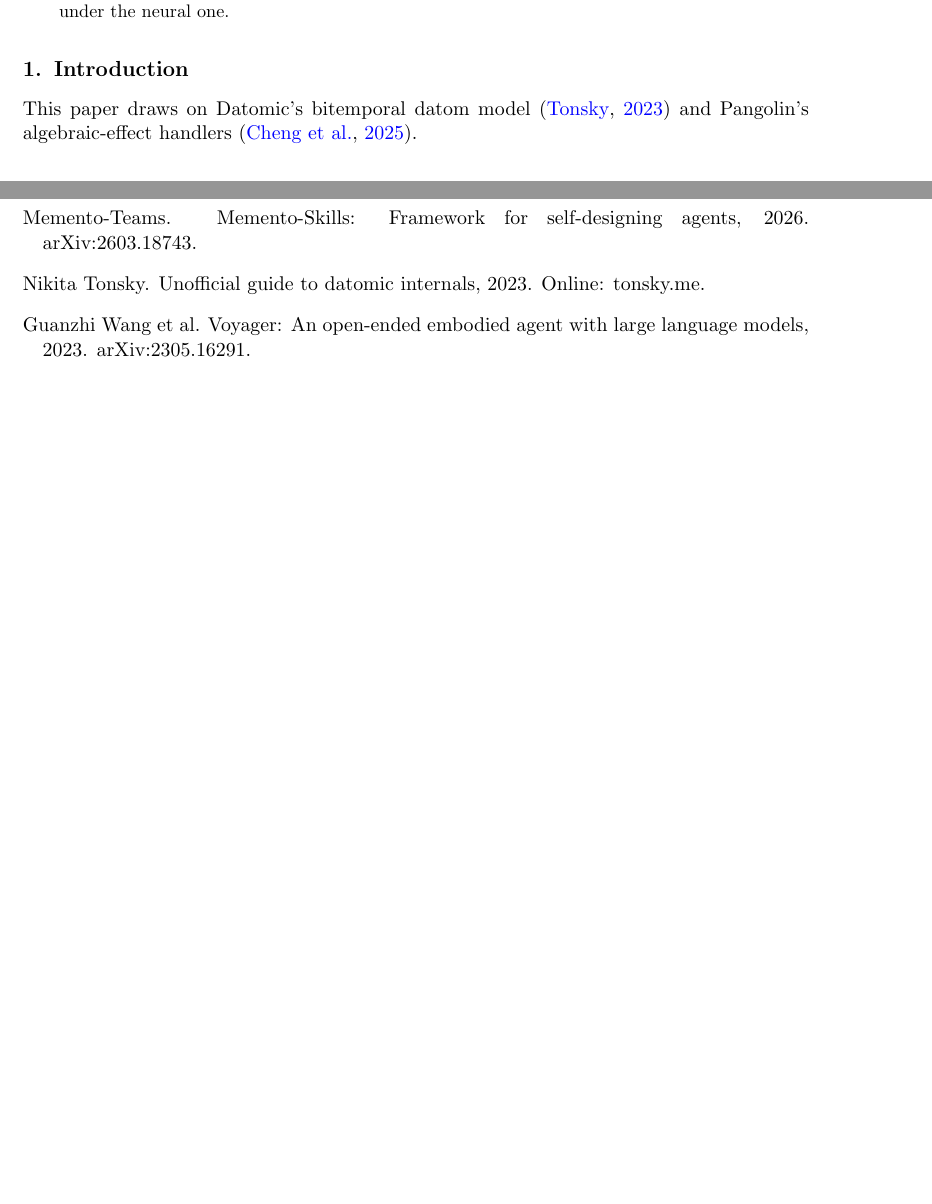
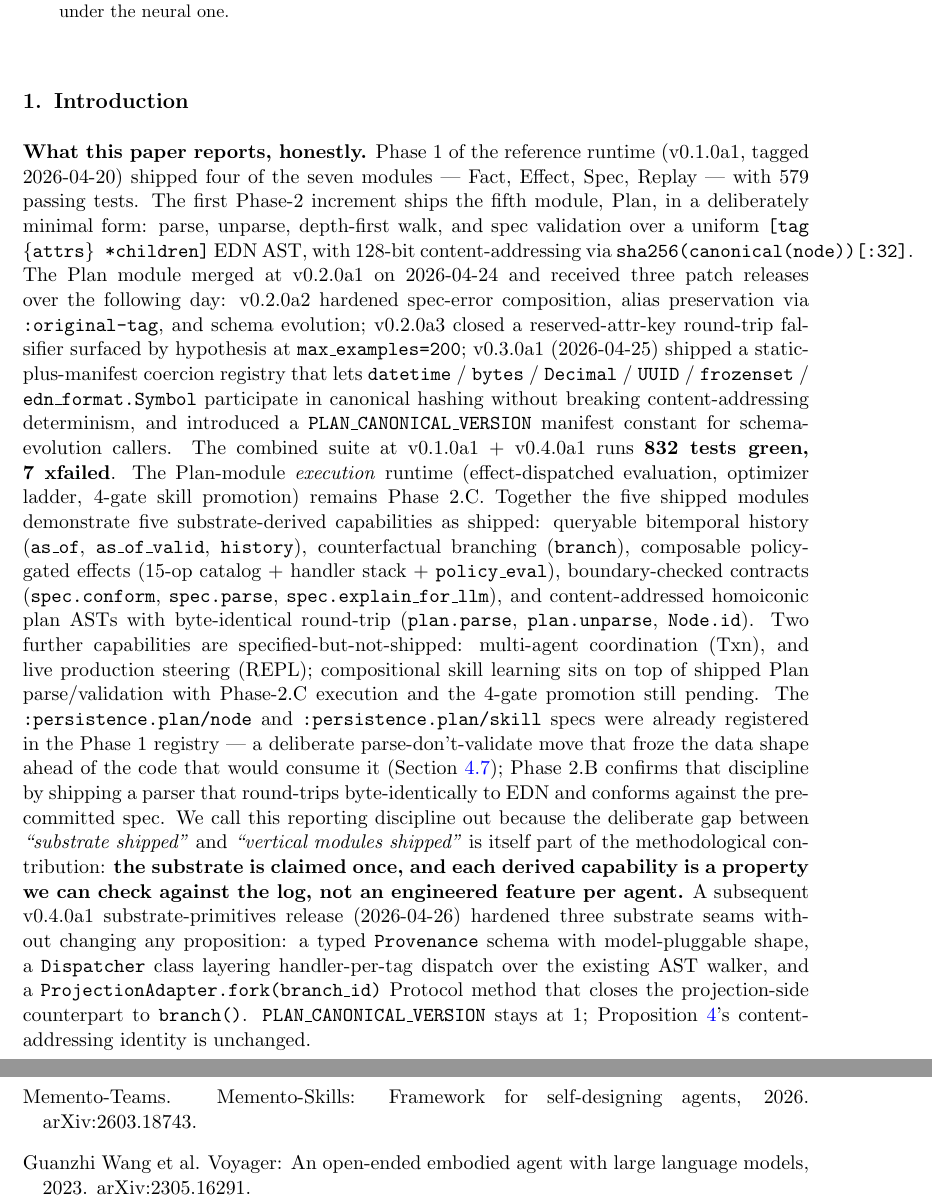
Before and after one commit to nawsaafa/persistence-os, a LaTeX document (paper/tex/persistence-nesy-2026.tex): two parts of pages 2 and 10 of 10, joined at a grey line, cut so that both start at the same text, the shorter picture padded with empty space. Compiled offline with pdfLaTeX.

Commit message:
paper(v0.8): drop revision history + port §1 honesty paragraph (Tasks 17+18)
Task 17 — Revision history NOT included in submission .tex (Option A
from plan): preserved in paper/archive/persistence-nesy-2026-v0.7.md
lines 10-19. Comment block in .tex documents how to re-add as \appendix
in camera-ready (\documentclass[final]) only.

Task 18 — §1 'What this paper reports, honestly' paragraph hand-ported
verbatim from v0.7 line 49. Replaces the Task-12 smoke-test placeholder.
Same conversion rules as Task 13: \textbf{}, \emph{}, \C{} for code spans,
~\citep{} for inline cites (no new cites in this paragraph). Cross-ref
to Proposition~\ref{prop:plan} at end (was 'Prop 5' in v0.7 markdown).
\sectionref{sec:specs} for the §4.7 reference. Smoke-test \citep{}s
removed; Task 19 (Pandoc) will reintroduce them in the surrounding §1
prose.

Build clean. PDF: 10 pages.

Co-Authored-By: Claude Opus 4.7 (1M context) <noreply@anthropic.com>

```diff
--- a/paper/tex/persistence-nesy-2026.tex
+++ b/paper/tex/persistence-nesy-2026.tex
@@ -28,16 +28,21 @@
 
 \maketitle
 
-% Revision history — Task 17 (draft-only material; deleted before submission)
+% --- Revision history ---
+% Intentionally NOT included in submission .tex. The v0.1-v0.7 history is
+% preserved in paper/archive/persistence-nesy-2026-v0.7.md (lines 10-19).
+% If a future reviewer requests it, re-add as a \appendix section in the
+% camera-ready (\documentclass[final]{nesy2026}) build only.
 
 \begin{abstract}
 We present \textbf{Persistence}, a neurosymbolic substrate where symbolic state --- bitemporal datoms, content-addressed plan ASTs, policy-as-data, and boundary specs --- carries formal properties (immutability, replay determinism, audit-chain Merkle integrity, plan content-addressing with descendant propagation) on top of which neural agency composes. The central design invariant is that every piece of agent state --- memory, audit, plan, skill, transaction --- is an immutable, content-addressed, bitemporal \emph{datom}; effects route through a composable handler stack whose entries are themselves datoms; plans are EDN abstract syntax trees stored as Merkle-DAGs; counterfactual replay is a first-class query over the log. Large-language-model (LLM) agents are moving into regulated, high-stakes domains --- project finance, insurance, algorithmic trading, clinical operations, hospitality --- where auditability, counterfactual analysis, and controllable learning are not optional, and contemporary agent frameworks fragment these requirements across incompatible systems: temporal knowledge graphs for memory~\citep{kurtic2025zep}, algebraic effect systems for tool use~\citep{cheng2025pangolin}, declarative program synthesis for reasoning~\citep{khattab2023dspy}, skill libraries for continual learning~\citep{wang2023voyager,memento2026skills}, and seed-replay kludges for counterfactuals~\citep{anon2026camo,anon2026agenther}. Persistence's claim is that these properties can be \emph{derived} from a single symbolic substrate rather than re-engineered per system. This paper reports \textbf{Phase 1 and the first Phase-2 increment of the reference implementation (v0.1.0a1 + v0.4.0a1, 832 tests green, 7 xfailed)}, which ships five of the seven runtime modules --- Fact, Effect, Spec, Replay, and Plan (minimal: parse / unparse / walk / spec-validation with 128-bit content-addressing) --- and demonstrates five substrate-derived capabilities: queryable bitemporal history, counterfactual branching, composable policy-gated effects, boundary-checked neurosymbolic contracts, and content-addressed homoiconic plan ASTs with byte-identical round-trip. Two further modules (Transactions, REPL) remain specified-but-not-shipped; Plan-module \emph{execution} (effect-dispatched evaluation, Pareto-vector fitness, MIPROv2 / MCTS / evolutionary optimization, 4-gate skill promotion) is Phase 2.C. We formalize the substrate (bitemporal datom model, effect-handler stack with a machine-checkable well-formedness property, counterfactual replay with byte-identical NO-OP invariance, Merkle-hashed audit chain, parse-don't-validate boundary specs with LLM-self-healing hints) and prove five formal propositions that hold on the shipped code; the headline two are (i) any handler stack is well-formed iff every catalog operation is covered --- checkable in linear time by \C{Runtime.is\_well\_formed}; (ii) \C{replay(T, I)} with a NO-OP intervention yields a trajectory whose canonical hash is byte-identical to the factual trajectory's --- a stronger determinism guarantee \textbf{for the NO-OP intervention case} than CAMO's aspirational seed replay (for non-trivial interventions, byte-identity no longer applies; the suffix diverges as soon as the intervened action changes observations). We describe a Reproduction Plan for four benchmarks --- LongMemEval, CAMO-style counterfactual fidelity, a novel 50-trajectory synthetic regulator-replay, and one named production case study (Adaptive Trader v2) --- to be populated by the camera-ready. The neurosymbolic positioning is load-bearing: the substrate is explicitly symbolic (bitemporal datom model with a Datalog-shaped query surface, EDN-grammar plan-ASTs, policy-as-data, Malli-style specs) while agency remains neural; the properties this paper proves are properties of the symbolic layer under the neural one.
 \end{abstract}
 
 \section{Introduction}\label{sec:intro}
-This paper draws on Datomic's bitemporal datom model~\citep{tonsky2023datomic} and
-Pangolin's algebraic-effect handlers~\citep{cheng2025pangolin}.
-% Smoke test (Task 12) — replaced by Task 19 Pandoc output.
+
+% Task 19 (Pandoc) will fill in the §1 prose around this hand-ported paragraph.
+
+\textbf{What this paper reports, honestly.} Phase 1 of the reference runtime (v0.1.0a1, tagged 2026-04-20) shipped four of the seven modules --- Fact, Effect, Spec, Replay --- with 579 passing tests. The first Phase-2 increment ships the fifth module, Plan, in a deliberately minimal form: parse, unparse, depth-first walk, and spec validation over a uniform \C{[tag \{attrs\} *children]} EDN AST, with 128-bit content-addressing via \C{sha256(canonical(node))[:32]}. The Plan module merged at v0.2.0a1 on 2026-04-24 and received three patch releases over the following day: v0.2.0a2 hardened spec-error composition, alias preservation via \C{:original-tag}, and schema evolution; v0.2.0a3 closed a reserved-attr-key round-trip falsifier surfaced by hypothesis at \C{max\_examples=200}; v0.3.0a1 (2026-04-25) shipped a static-plus-manifest coercion registry that lets \C{datetime} / \C{bytes} / \C{Decimal} / \C{UUID} / \C{frozenset} / \C{edn\_format.Symbol} participate in canonical hashing without breaking content-addressing determinism, and introduced a \C{PLAN\_CANONICAL\_VERSION} manifest constant for schema-evolution callers. The combined suite at v0.1.0a1 + v0.4.0a1 runs \textbf{832 tests green, 7 xfailed}. The Plan-module \emph{execution} runtime (effect-dispatched evaluation, optimizer ladder, 4-gate skill promotion) remains Phase 2.C. Together the five shipped modules demonstrate five substrate-derived capabilities as shipped: queryable bitemporal history (\C{as\_of}, \C{as\_of\_valid}, \C{history}), counterfactual branching (\C{branch}), composable policy-gated effects (15-op catalog + handler stack + \C{policy\_eval}), boundary-checked contracts (\C{spec.conform}, \C{spec.parse}, \C{spec.explain\_for\_llm}), and content-addressed homoiconic plan ASTs with byte-identical round-trip (\C{plan.parse}, \C{plan.unparse}, \C{Node.id}). Two further capabilities are specified-but-not-shipped: multi-agent coordination (Txn), and live production steering (REPL); compositional skill learning sits on top of shipped Plan parse/validation with Phase-2.C execution and the 4-gate promotion still pending. The \C{:persistence.plan/node} and \C{:persistence.plan/skill} specs were already registered in the Phase 1 registry --- a deliberate parse-don't-validate move that froze the data shape ahead of the code that would consume it (\sectionref{sec:specs}); Phase 2.B confirms that discipline by shipping a parser that round-trips byte-identically to EDN and conforms against the pre-committed spec. We call this reporting discipline out because the deliberate gap between \emph{``substrate shipped''} and \emph{``vertical modules shipped''} is itself part of the methodological contribution: \textbf{the substrate is claimed once, and each derived capability is a property we can check against the log, not an engineered feature per agent.} A subsequent v0.4.0a1 substrate-primitives release (2026-04-26) hardened three substrate seams without changing any proposition: a typed \C{Provenance} schema with model-pluggable shape, a \C{Dispatcher} class layering handler-per-tag dispatch over the existing AST walker, and a \C{ProjectionAdapter.fork(branch\_id)} Protocol method that closes the projection-side counterpart to \C{branch()}. \C{PLAN\_CANONICAL\_VERSION} stays at 1; Proposition~\ref{prop:plan}'s content-addressing identity is unchanged.
 
 \section{Related Work}\label{sec:related}
 % Task 20 will fill in §2.1-§2.5 prose via Pandoc.
```
